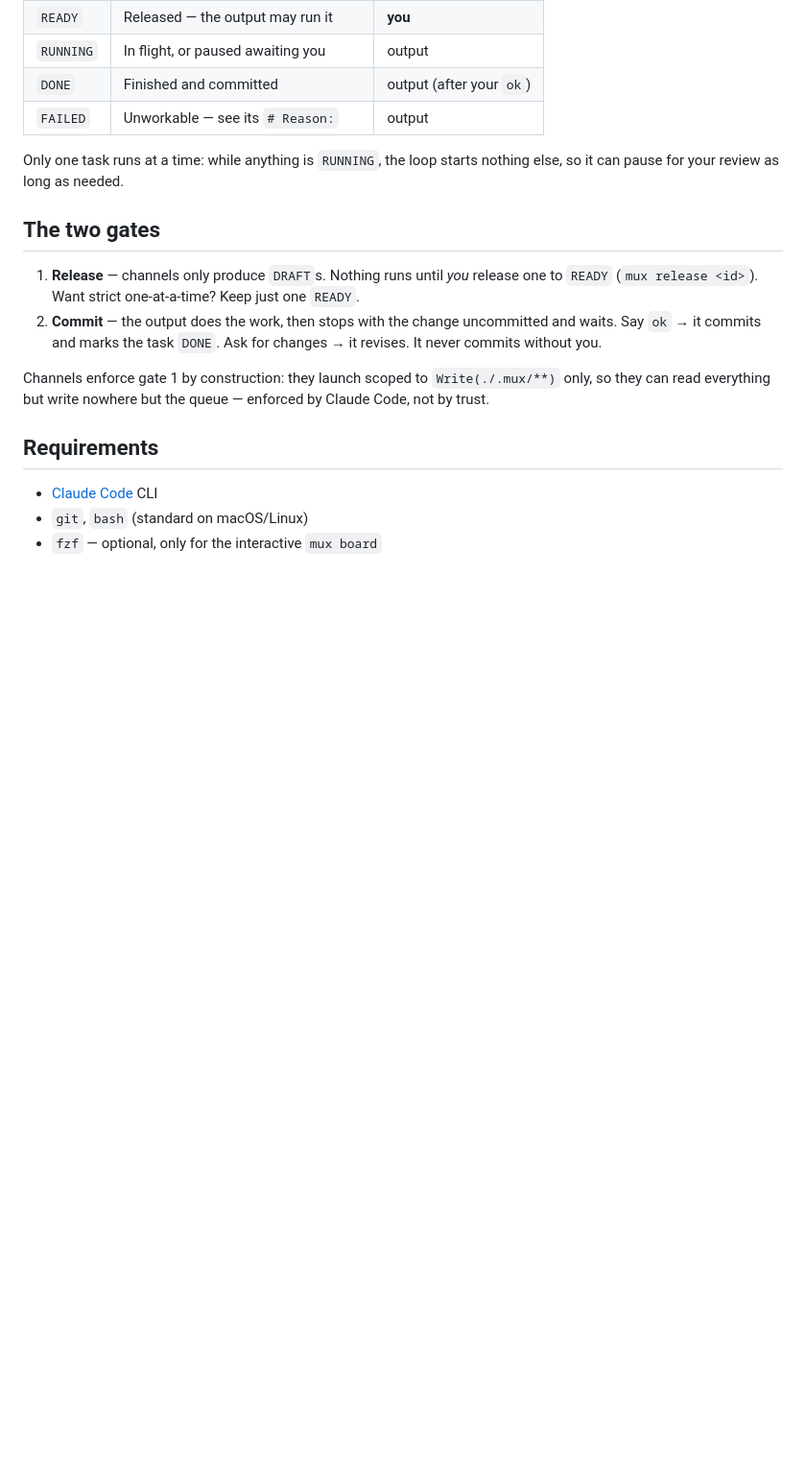
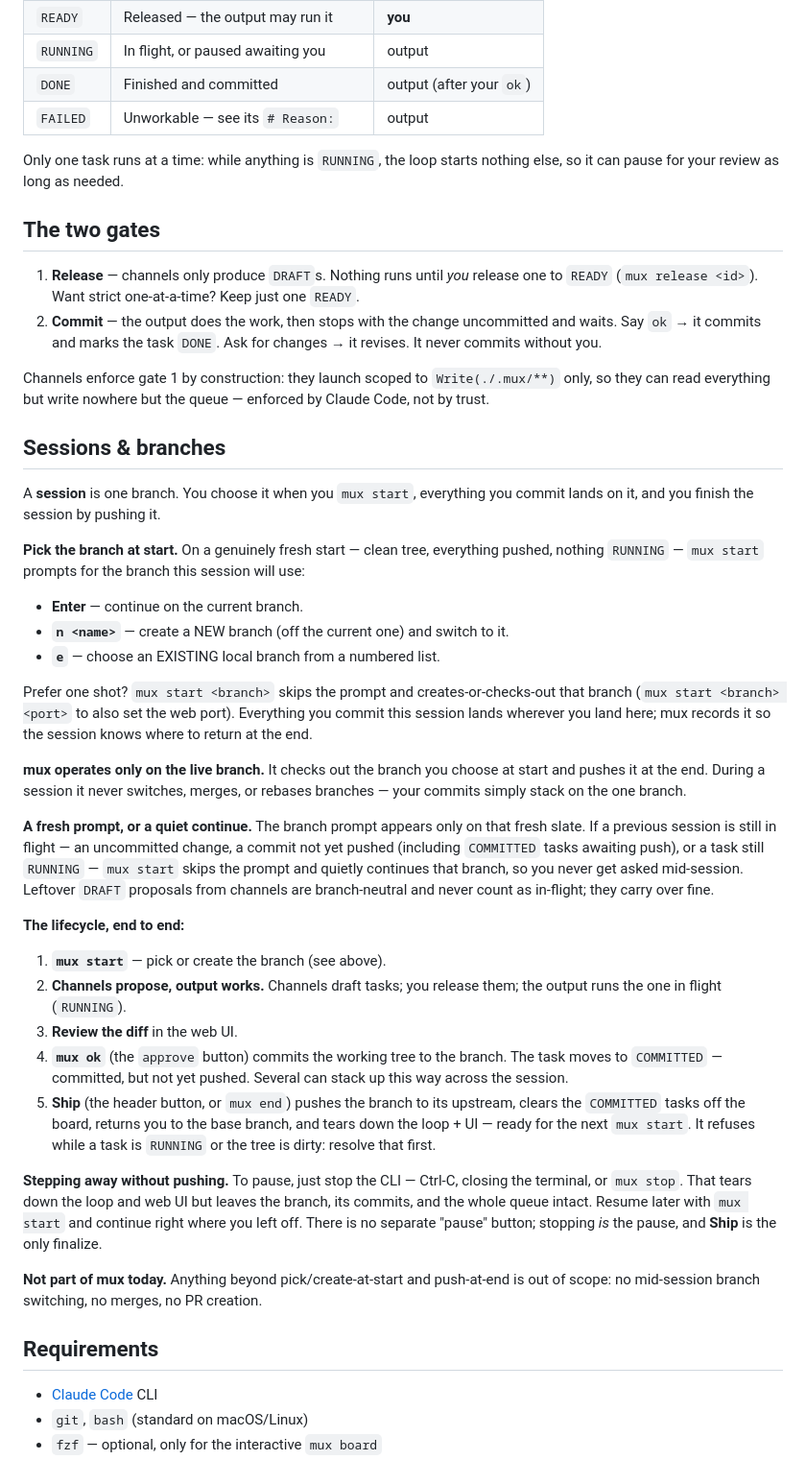
Before and after one commit to fredjens/claude-mux, a Markdown page: README.md, the part around the change. Shown at 96% size. Drawn GitHub-style; blank space fills up the shorter version.

Commit message:
branching-guidance: Document mux's "session = branch" model and the full start → work → end&push
lifecycle in `README.md`, so a user understands that each session runs on one
branch chosen at `mux start` and is finalized by "End & push".

task: 20260619-093006-branching-guidance.task.md

 README.md | 52 ++++++++++++++++++++++++++++++++++++++++++++++++++++
 1 file changed, 52 insertions(+)

```diff
--- a/README.md
+++ b/README.md
@@ -122,6 +122,58 @@ Channels enforce gate 1 by construction: they launch scoped to
 `Write(./.mux/**)` only, so they can read everything but write nowhere but the
 queue — enforced by Claude Code, not by trust.
 
+## Sessions & branches
+
+A **session** is one branch. You choose it when you `mux start`, everything you
+commit lands on it, and you finish the session by pushing it.
+
+**Pick the branch at start.** On a genuinely fresh start — clean tree,
+everything pushed, nothing `RUNNING` — `mux start` prompts for the branch this
+session will use:
+
+- **Enter** — continue on the current branch.
+- **`n <name>`** — create a NEW branch (off the current one) and switch to it.
+- **`e`** — choose an EXISTING local branch from a numbered list.
+
+Prefer one shot? `mux start <branch>` skips the prompt and creates-or-checks-out
+that branch (`mux start <branch> <port>` to also set the web port). Everything
+you commit this session lands wherever you land here; mux records it so the
+session knows where to return at the end.
+
+**mux operates only on the live branch.** It checks out the branch you choose at
+start and pushes it at the end. During a session it never switches, merges, or
+rebases branches — your commits simply stack on the one branch.
+
+**A fresh prompt, or a quiet continue.** The branch prompt appears only on that
+fresh slate. If a previous session is still in flight — an uncommitted change, a
+commit not yet pushed (including `COMMITTED` tasks awaiting push), or a task
+still `RUNNING` — `mux start` skips the prompt and quietly continues that branch,
+so you never get asked mid-session. Leftover `DRAFT` proposals from channels are
+branch-neutral and never count as in-flight; they carry over fine.
+
+**The lifecycle, end to end:**
+
+1. **`mux start`** — pick or create the branch (see above).
+2. **Channels propose, output works.** Channels draft tasks; you release them;
+   the output runs the one in flight (`RUNNING`).
+3. **Review the diff** in the web UI.
+4. **`mux ok`** (the `approve` button) commits the working tree to the branch.
+   The task moves to `COMMITTED` — committed, but not yet pushed. Several can
+   stack up this way across the session.
+5. **Ship** (the header button, or `mux end`) pushes the branch to its upstream,
+   clears the `COMMITTED` tasks off the board, returns you to the base branch,
+   and tears down the loop + UI — ready for the next `mux start`. It refuses
+   while a task is `RUNNING` or the tree is dirty: resolve that first.
+
+**Stepping away without pushing.** To pause, just stop the CLI — Ctrl-C,
+closing the terminal, or `mux stop`. That tears down the loop and web UI but
+leaves the branch, its commits, and the whole queue intact. Resume later with
+`mux start` and continue right where you left off. There is no separate "pause"
+button; stopping *is* the pause, and **Ship** is the only finalize.
+
+**Not part of mux today.** Anything beyond pick/create-at-start and push-at-end
+is out of scope: no mid-session branch switching, no merges, no PR creation.
+
 ## Requirements
 
 - [Claude Code](https://claude.com/claude-code) CLI
```
